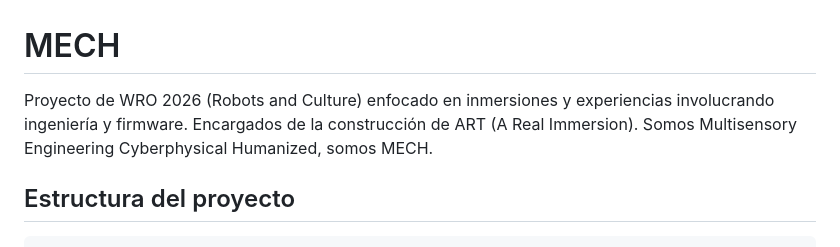
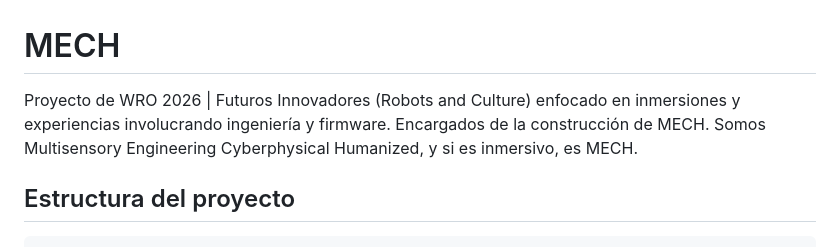
Before and after one commit to wLe0code/MECH, a Markdown page: README.md, the part around the change. Rendered like a GitHub page.

Commit message:
Update project description in README.md

```diff
--- a/README.md
+++ b/README.md
@@ -1,5 +1,5 @@
 # MECH
-Proyecto de WRO 2026 (Robots and Culture) enfocado en inmersiones y experiencias involucrando ingeniería y firmware. Encargados de la construcción de ART (A Real Immersion). Somos Multisensory Engineering Cyberphysical Humanized, somos MECH.
+Proyecto de WRO 2026 | Futuros Innovadores (Robots and Culture) enfocado en inmersiones y experiencias involucrando ingeniería y firmware. Encargados de la construcción de MECH. Somos Multisensory Engineering Cyberphysical Humanized, y si es inmersivo, es MECH.
 
 ## Estructura del proyecto
 
```
